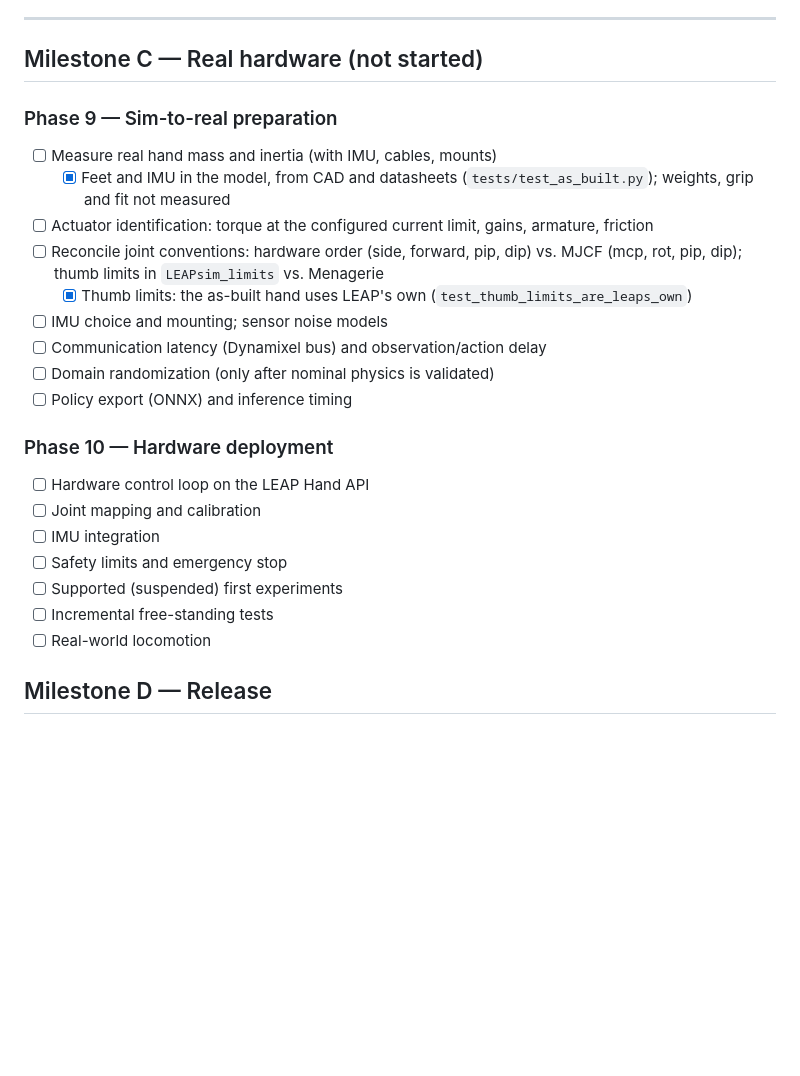
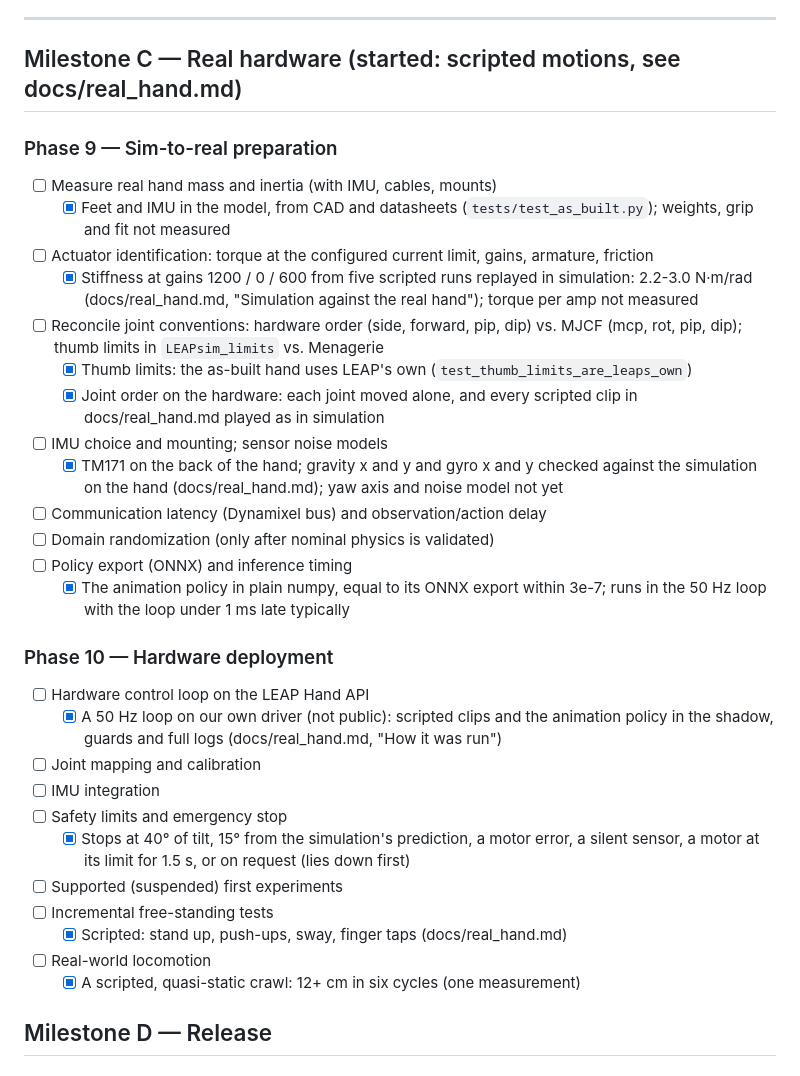
Before and after one commit to BrikHMP18/walking-leap, a Markdown page: PLAN.md, the part around the change. Drawn GitHub-style; blank space fills up the shorter version.

```diff
--- a/PLAN.md
+++ b/PLAN.md
@@ -132,30 +132,45 @@ The trainings below that are checked come from a branch, not from this milestone
 
 ---
 
-## Milestone C — Real hardware (not started)
+## Milestone C — Real hardware (started: scripted motions, see docs/real_hand.md)
 
 ### Phase 9 — Sim-to-real preparation
 - [ ] Measure real hand mass and inertia (with IMU, cables, mounts)
   - [x] Feet and IMU in the model, from CAD and datasheets (`tests/test_as_built.py`);
         weights, grip and fit not measured
 - [ ] Actuator identification: torque at the configured current limit, gains, armature, friction
+  - [x] Stiffness at gains 1200 / 0 / 600 from five scripted runs replayed in simulation:
+        2.2-3.0 N·m/rad (docs/real_hand.md, "Simulation against the real hand"); torque per
+        amp not measured
 - [ ] Reconcile joint conventions: hardware order (side, forward, pip, dip) vs. MJCF
       (mcp, rot, pip, dip); thumb limits in `LEAPsim_limits` vs. Menagerie
   - [x] Thumb limits: the as-built hand uses LEAP's own
         (`test_thumb_limits_are_leaps_own`)
+  - [x] Joint order on the hardware: each joint moved alone, and every scripted clip in
+        docs/real_hand.md played as in simulation
 - [ ] IMU choice and mounting; sensor noise models
+  - [x] TM171 on the back of the hand; gravity x and y and gyro x and y checked against the
+        simulation on the hand (docs/real_hand.md); yaw axis and noise model not yet
 - [ ] Communication latency (Dynamixel bus) and observation/action delay
 - [ ] Domain randomization (only after nominal physics is validated)
 - [ ] Policy export (ONNX) and inference timing
+  - [x] The animation policy in plain numpy, equal to its ONNX export within 3e-7; runs in
+        the 50 Hz loop with the loop under 1 ms late typically
 
 ### Phase 10 — Hardware deployment
 - [ ] Hardware control loop on the LEAP Hand API
+  - [x] A 50 Hz loop on our own driver (not public): scripted clips and the animation
+        policy in the shadow, guards and full logs (docs/real_hand.md, "How it was run")
 - [ ] Joint mapping and calibration
 - [ ] IMU integration
 - [ ] Safety limits and emergency stop
+  - [x] Stops at 40° of tilt, 15° from the simulation's prediction, a motor error, a silent
+        sensor, a motor at its limit for 1.5 s, or on request (lies down first)
 - [ ] Supported (suspended) first experiments
 - [ ] Incremental free-standing tests
+  - [x] Scripted: stand up, push-ups, sway, finger taps (docs/real_hand.md)
 - [ ] Real-world locomotion
+  - [x] A scripted, quasi-static crawl: 12+ cm in six cycles (one measurement)
 
 ## Milestone D — Release
 
```
Also changed, not shown: README.md (+12 -5 lines), docs/real_hand.md (added, +161 -0 lines), docs/media/real_crawl6.png (added), docs/media/real_first_stand.png (added), docs/media/standup_sim.png (added).
